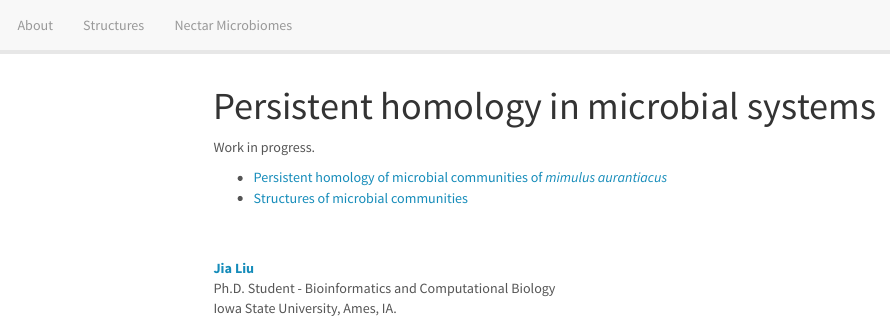
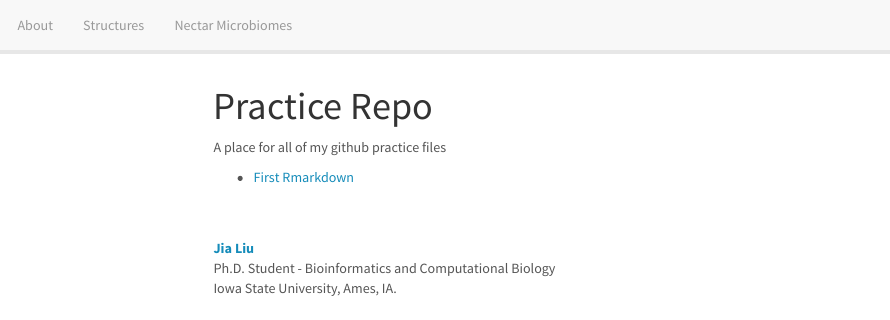
Before and after one commit to jialiu232/practice, an R Markdown document (index.Rmd): the page in a window 1100 px wide, from its top. Rendered offline with R 4.5, knitr and Pandoc, with nearby package versions; menus at the side of the page are left out.

Commit message:
Update site information

```diff
--- a/index.Rmd
+++ b/index.Rmd
@@ -1,8 +1,7 @@
 ---
-title: "Persistent homology in microbial systems"
+title: "Practice Repo"
 ---
 
-Work in progress.
+A place for all of my github practice files
 
-* [Persistent homology of microbial communities of *mimulus aurantiacus*](https://pommevilla.github.io/nectar_ph/nmph.html)
-* [Structures of microbial communities](https://pommevilla.github.io/nectar_ph/structures.html)
+* [First Rmarkdown](https://jialiu232.github.io/practice/first_markdown.html)
```
